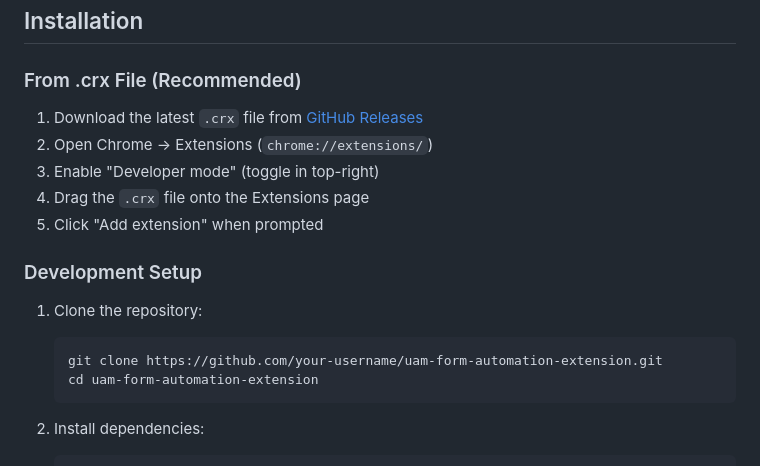
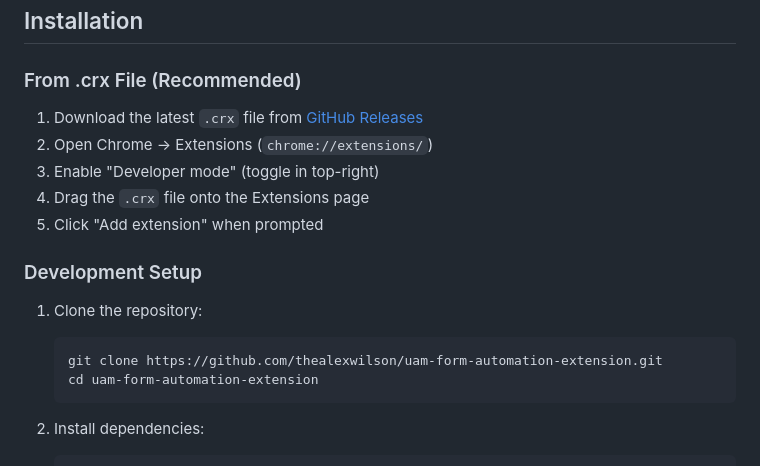
Before and after one commit to thealexwilson/uam-form-automation-extension, a Markdown page: README.md, the part around one of its changes. Rendered like a GitHub page.

Commit message:
Update README with correct GitHub repository links

````diff
--- a/README.md
+++ b/README.md
@@ -26,7 +26,7 @@ This extension currently supports:
 
 1. Clone the repository:
    ```bash
-   git clone https://github.com/your-username/uam-form-automation-extension.git
+   git clone https://github.com/thealexwilson/uam-form-automation-extension.git
    cd uam-form-automation-extension
    ```
 
````
Also changed, not shown: other parts of README.md (+1 -1 lines).
